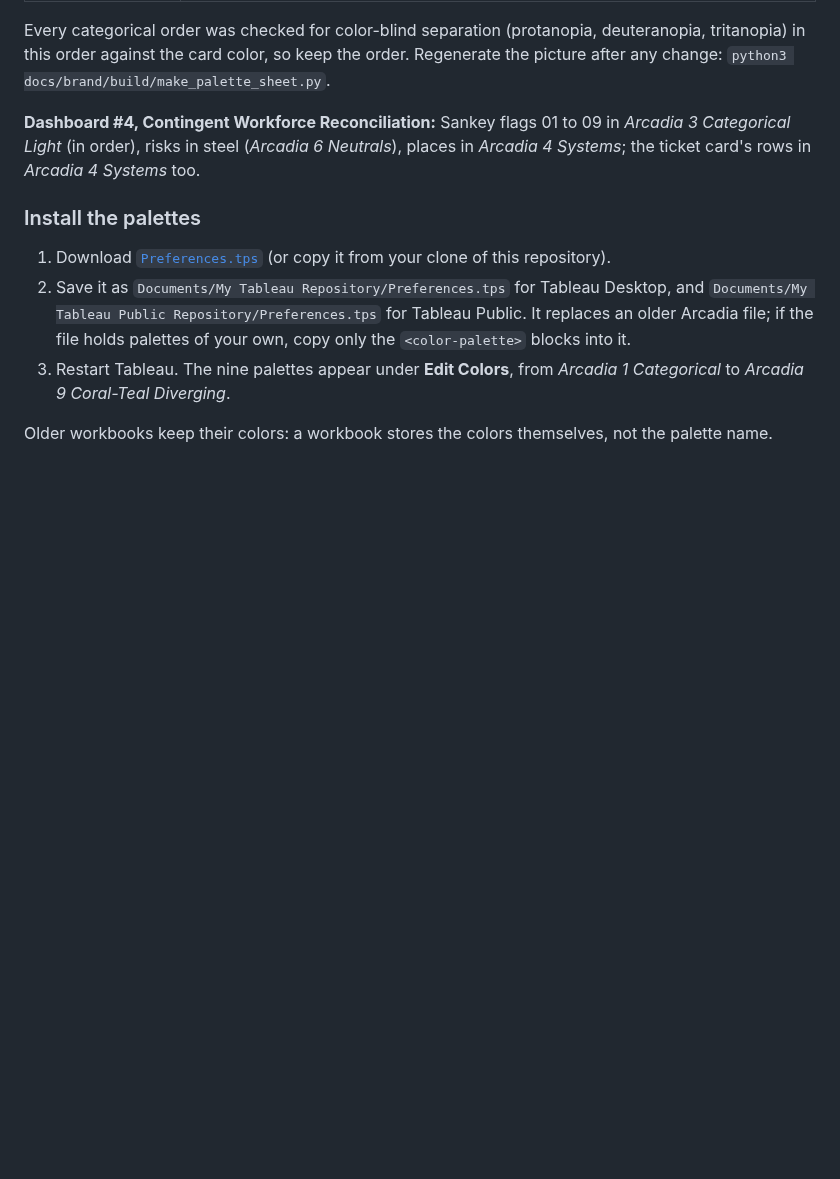
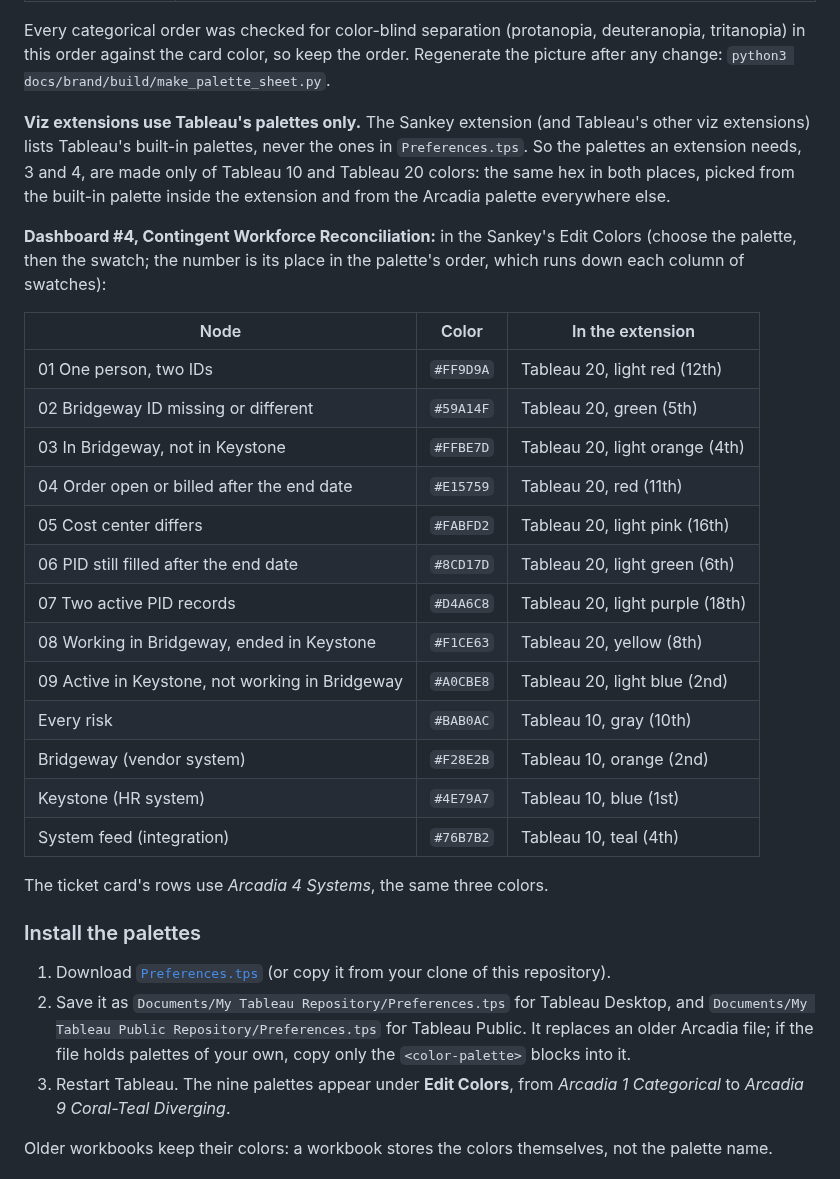
Before and after one commit to thialp/people-analytics-warehouse, a Markdown page: docs/brand/README.md, the part around one of its changes. GitHub-like rendering; blank space fills up the shorter version.

```diff
--- a/docs/brand/README.md
+++ b/docs/brand/README.md
@@ -38,7 +38,27 @@ The logo is original, so it is safe to publish; Tableau Public's Viz of the Day
 
 Every categorical order was checked for color-blind separation (protanopia, deuteranopia, tritanopia) in this order against the card color, so keep the order. Regenerate the picture after any change: `python3 docs/brand/build/make_palette_sheet.py`.
 
-**Dashboard #4, Contingent Workforce Reconciliation:** Sankey flags 01 to 09 in *Arcadia 3 Categorical Light* (in order), risks in steel (*Arcadia 6 Neutrals*), places in *Arcadia 4 Systems*; the ticket card's rows in *Arcadia 4 Systems* too.
+**Viz extensions use Tableau's palettes only.** The Sankey extension (and Tableau's other viz extensions) lists Tableau's built-in palettes, never the ones in `Preferences.tps`. So the palettes an extension needs, 3 and 4, are made only of Tableau 10 and Tableau 20 colors: the same hex in both places, picked from the built-in palette inside the extension and from the Arcadia palette everywhere else.
+
+**Dashboard #4, Contingent Workforce Reconciliation:** in the Sankey's Edit Colors (choose the palette, then the swatch; the number is its place in the palette's order, which runs down each column of swatches):
+
+| Node | Color | In the extension |
+|---|---|---|
+| 01 One person, two IDs | `#FF9D9A` | Tableau 20, light red (12th) |
+| 02 Bridgeway ID missing or different | `#59A14F` | Tableau 20, green (5th) |
+| 03 In Bridgeway, not in Keystone | `#FFBE7D` | Tableau 20, light orange (4th) |
+| 04 Order open or billed after the end date | `#E15759` | Tableau 20, red (11th) |
+| 05 Cost center differs | `#FABFD2` | Tableau 20, light pink (16th) |
+| 06 PID still filled after the end date | `#8CD17D` | Tableau 20, light green (6th) |
+| 07 Two active PID records | `#D4A6C8` | Tableau 20, light purple (18th) |
+| 08 Working in Bridgeway, ended in Keystone | `#F1CE63` | Tableau 20, yellow (8th) |
+| 09 Active in Keystone, not working in Bridgeway | `#A0CBE8` | Tableau 20, light blue (2nd) |
+| Every risk | `#BAB0AC` | Tableau 10, gray (10th) |
+| Bridgeway (vendor system) | `#F28E2B` | Tableau 10, orange (2nd) |
+| Keystone (HR system) | `#4E79A7` | Tableau 10, blue (1st) |
+| System feed (integration) | `#76B7B2` | Tableau 10, teal (4th) |
+
+The ticket card's rows use *Arcadia 4 Systems*, the same three colors.
 
 ### Install the palettes
 
```
Also changed, not shown: other parts of docs/brand/README.md (+3 -3 lines), docs/brand/arcadia_palettes.png, 4 other files.
